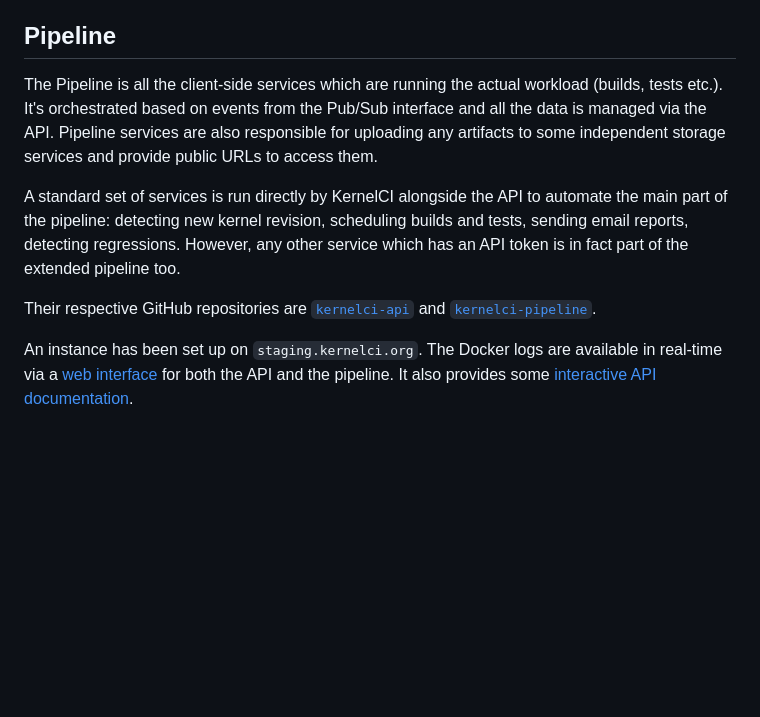
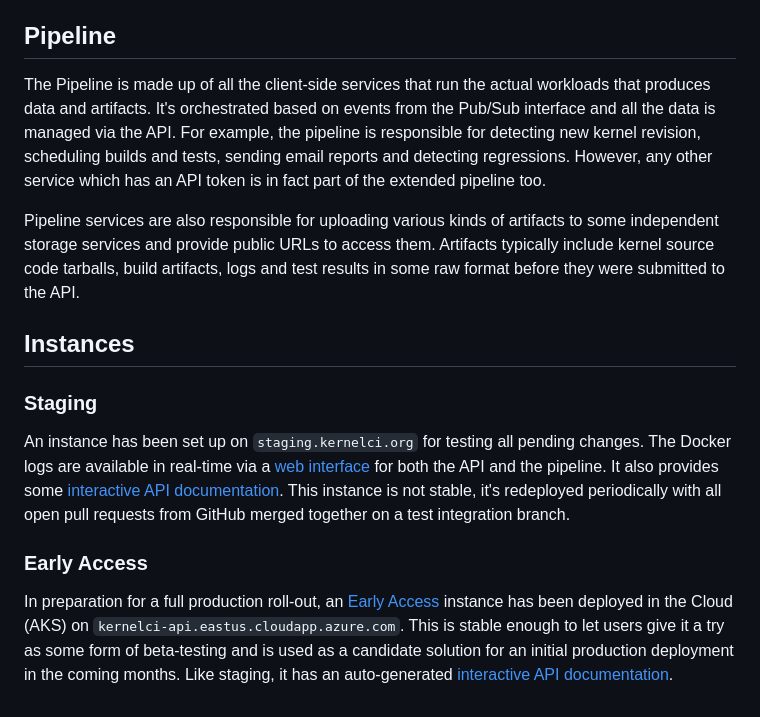
Before and after one commit to kernelci/kernelci-api, a Markdown page: doc/_index.md, the part around one of its changes. GitHub-like rendering; blank space fills up the shorter version.

Commit message:
doc: rework overview last paragraph with API instances
Rework the last paragraph in the overview section to mention both the
staging and the early access instances.  Remove leftover bits from
before the Design section was added (GitHub URLs, pipeline
description).

Signed-off-by: Guillaume Tucker <guillaume.tucker@collabora.com>

```diff
--- a/doc/_index.md
+++ b/doc/_index.md
@@ -69,24 +69,37 @@ kernel build provided by KernelCI.
 
 ## Pipeline
 
-The Pipeline is all the client-side services which are running the actual
-workload (builds, tests etc.).  It's orchestrated based on events from the
-Pub/Sub interface and all the data is managed via the API.  Pipeline services
-are also responsible for uploading any artifacts to some independent storage
-services and provide public URLs to access them.
-
-A standard set of services is run directly by KernelCI alongside the API to
-automate the main part of the pipeline: detecting new kernel revision,
-scheduling builds and tests, sending email reports, detecting regressions.
+The Pipeline is made up of all the client-side services that run the actual
+workloads that produces data and artifacts.  It's orchestrated based on events
+from the Pub/Sub interface and all the data is managed via the API.  For
+example, the pipeline is responsible for detecting new kernel revision,
+scheduling builds and tests, sending email reports and detecting regressions.
 However, any other service which has an API token is in fact part of the
 extended pipeline too.
 
-Their respective GitHub repositories are
-[`kernelci-api`](https://github.com/kernelci/kernelci-api.git) and
-[`kernelci-pipeline`](https://github.com/kernelci/kernelci-pipeline.git).
+Pipeline services are also responsible for uploading various kinds of artifacts
+to some independent storage services and provide public URLs to access them.
+Artifacts typically include kernel source code tarballs, build artifacts, logs
+and test results in some raw format before they were submitted to the API.
 
-An instance has been set up on `staging.kernelci.org`.  The Docker logs are
-available in real-time via a [web
+## Instances
+
+### Staging
+
+An instance has been set up on `staging.kernelci.org` for testing all pending
+changes.  The Docker logs are available in real-time via a [web
 interface](https://staging.kernelci.org:9088/) for both the API and the
 pipeline.  It also provides some [interactive API
-documentation](https://staging.kernelci.org:9000/latest/docs).
+documentation](https://staging.kernelci.org:9000/latest/docs).  This instance
+is not stable, it's redeployed periodically with all open pull requests from
+GitHub merged together on a test integration branch.
+
+### Early Access
+
+In preparation for a full production roll-out, an [Early
+Access](/docs/api/early-access) instance has been deployed in the Cloud (AKS)
+on `kernelci-api.eastus.cloudapp.azure.com`.  This is stable enough to let
+users give it a try as some form of beta-testing and is used as a candidate
+solution for an initial production deployment in the coming months.  Like
+staging, it has an auto-generated [interactive API
+documentation](https://kernelci-api.eastus.cloudapp.azure.com/latest/docs).
```
Also changed, not shown: other parts of doc/_index.md (+1 -1 lines).
